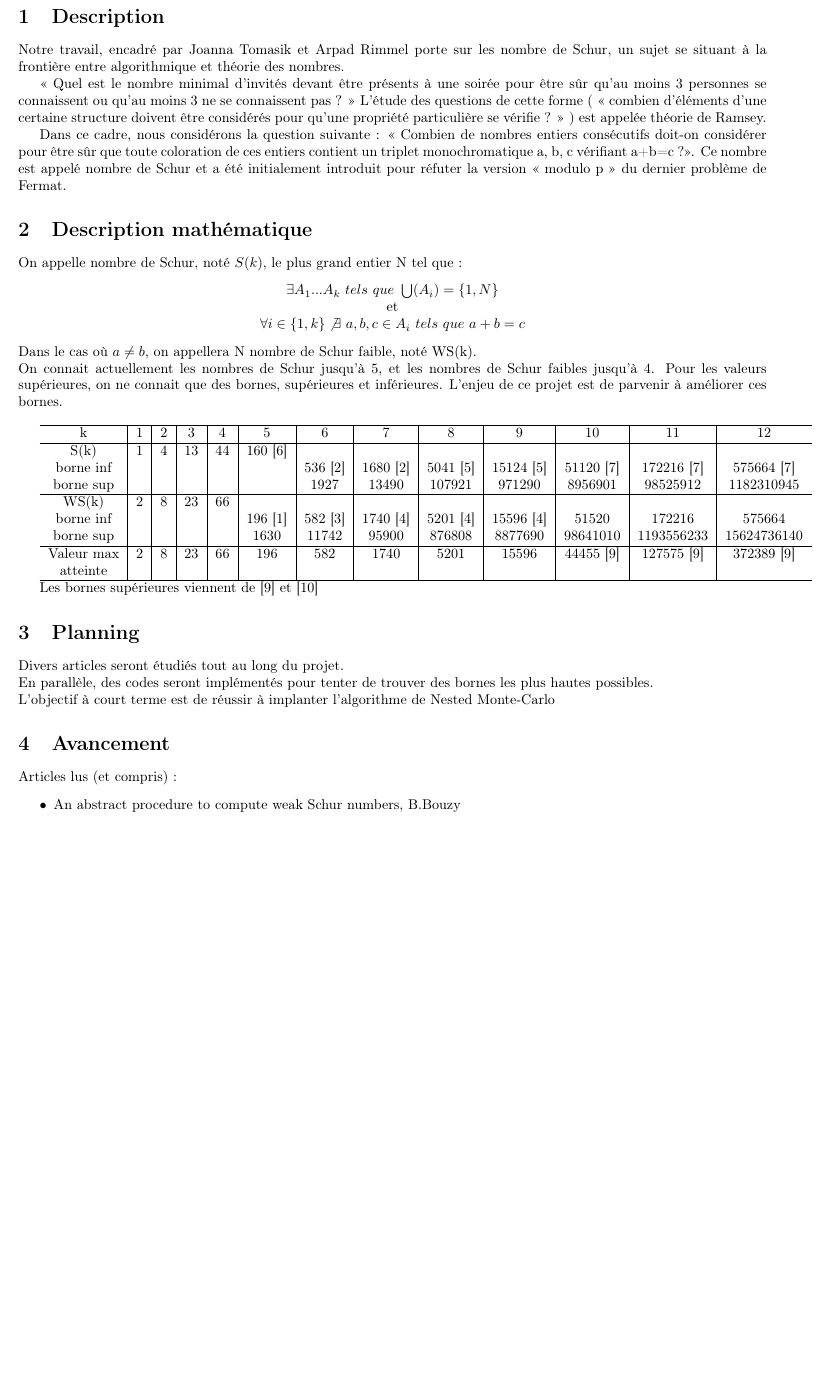
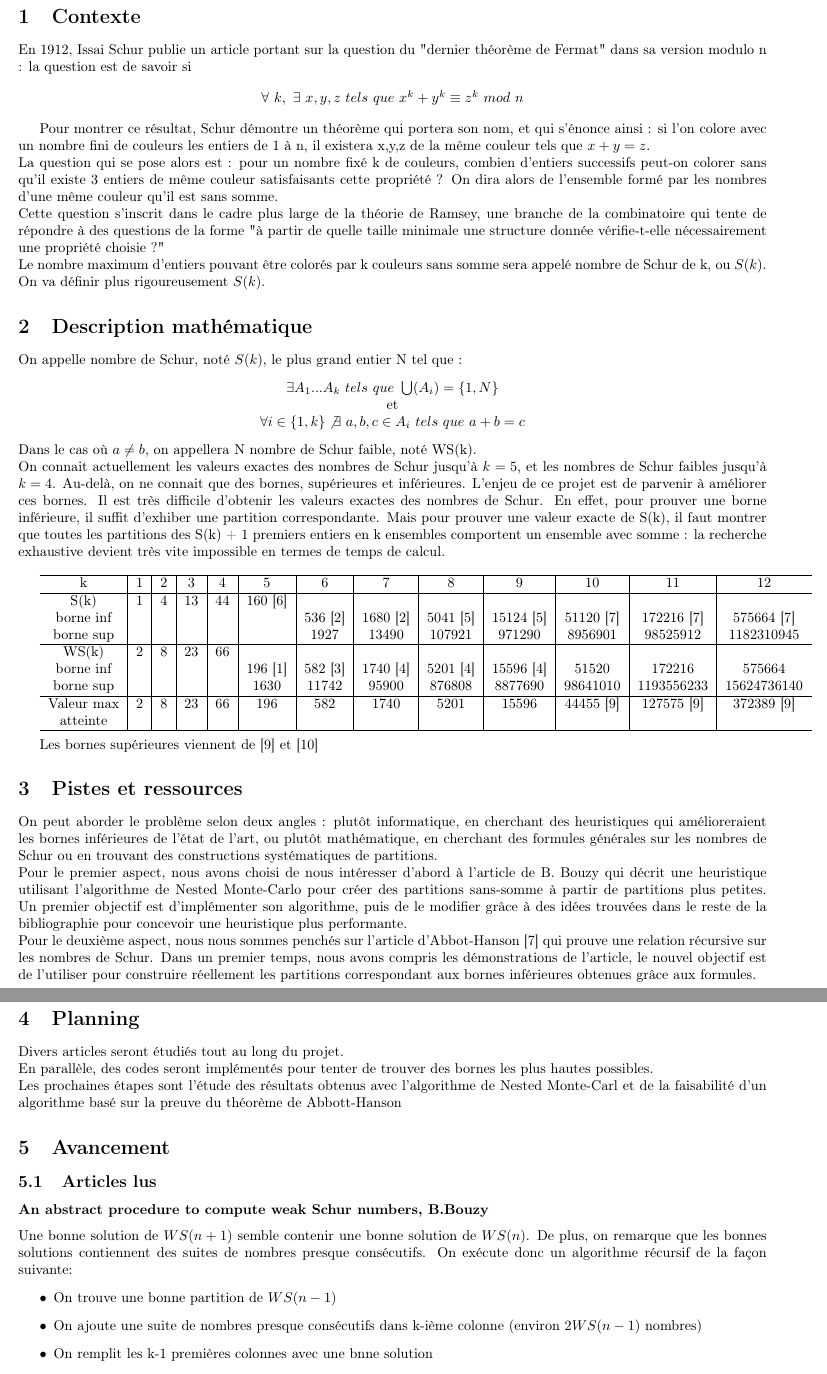
Before and after one commit to wsn-cs/where-eagles-dare, a LaTeX document (rapport WSN.tex): part of page 3 of 4 before the commit and two parts of pages 3 and 4 of 6 after it, the two joined at a grey line, cut at the place of the change, the shorter picture padded with empty space. Compiled offline with pdfLaTeX.

Commit message:
Update rapport WSN.tex

```diff
--- a/rapport WSN.tex
+++ b/rapport WSN.tex
@@ -3,10 +3,12 @@
 \usepackage[T1]{fontenc}
 \usepackage{hyperref}
 \usepackage{geometry} \geometry{hmargin=1.5cm,vmargin=1.5cm}
+\usepackage{tabto}
 
-\title{Weak Schur Numbers, 1ère version}
-\author{Benoît Ferté, Gabriel Merlin, Thomas Bianco, Mario Michelessa, Richard Abou Chaaya}
-\date{Avril 2019}
+\title{Where Eagles Dare : Etude des nombres faibles de Schur \\ Travail inter-atelier 2 \\ \\ Mathématiques et informatique théoriques}
+\author{Richard Abou Chaaya, Thomas Bianco, Benoît Ferté, Gabriel Merlin, Mario Michelessa \\ \\
+Encadrants : Joanna Tomasik, Arpad Rimmel}
+\date{17 Avril 2019}
 
 
 
@@ -20,16 +22,23 @@
 \tableofcontents
 \newpage
 
-\section{Description}
-Notre travail, encadré par Joanna Tomasik et Arpad Rimmel porte sur les nombre de Schur, un sujet se situant à la frontière entre algorithmique et théorie des nombres.
+\section{Contexte}
 
+En 1912, Issai Schur publie un article portant sur la question du "dernier théorème de Fermat" dans sa version modulo n : la question est de savoir si
 
-« Quel est le nombre minimal d’invités devant être présents à une soirée pour être sûr qu’au moins 3 personnes se connaissent ou qu’au moins 3 ne se connaissent pas ? »
-L’étude des questions de cette forme ( « combien d'éléments d'une certaine structure doivent être considérés pour qu'une propriété particulière se vérifie ? » ) est appelée théorie de Ramsey.
+\begin{center}
 
+$\forall \ k, \ \exists \ x,y,z \ tels \ que \ x^k + y^k \equiv z^k \ mod \ n $
 
-Dans ce cadre, nous considérons la question suivante : « Combien de nombres entiers consécutifs doit-on considérer pour être sûr que toute coloration de ces entiers contient un triplet monochromatique a, b, c vérifiant a+b=c ?». Ce nombre est appelé nombre de Schur et a été initialement introduit pour réfuter la version « modulo p » du dernier problème de Fermat.
+\end{center}
 
+Pour montrer ce résultat, Schur démontre un théorème qui portera son nom, et qui s'énonce ainsi : si l'on colore avec un nombre fini de couleurs les entiers de 1 à n, il existera x,y,z de la même couleur tels que $x + y = z$.
+\\
+La question qui se pose alors est : pour un nombre fixé k de couleurs, combien d'entiers successifs peut-on colorer sans qu'il existe 3 entiers de même couleur satisfaisants cette propriété ? On dira alors de l'ensemble formé par les nombres d'une même couleur qu'il est sans somme.
+\\
+Cette question s'inscrit dans le cadre plus large de la théorie de Ramsey, une branche de la combinatoire qui tente de répondre à des questions de la forme "à partir de quelle taille minimale une structure donnée vérifie-t-elle nécessairement une propriété choisie ?"
+\\
+Le nombre maximum d'entiers pouvant être colorés par k couleurs sans somme sera appelé nombre de Schur de k, ou $S(k)$. On va définir plus rigoureusement $S(k)$.
 
 \section{Description mathématique}
 On appelle nombre de Schur, noté $S(k)$, le plus grand entier N tel que :
@@ -44,7 +53,7 @@ $\forall i\in \{1,k\} \not\exists \ a,b,c\in A_i \ tels \  que \ a+b=c  $
 \end{center}
 Dans le cas où $a \neq b$, on appellera N nombre de Schur faible, noté WS(k).
 \\
-On connait actuellement les nombres de Schur jusqu'à 5, et les nombres de Schur faibles jusqu'à 4. Pour les valeurs supérieures, on ne connait que des bornes, supérieures et inférieures. L'enjeu de ce projet est de parvenir à améliorer ces bornes.
+On connait actuellement les valeurs exactes des nombres de Schur jusqu'à $k = 5$, et les nombres de Schur faibles jusqu'à $k = 4$. Au-delà, on ne connait que des bornes, supérieures et inférieures. L'enjeu de ce projet est de parvenir à améliorer ces bornes. Il est très difficile d'obtenir les valeurs exactes des nombres de Schur. En effet, pour prouver une borne inférieure, il suffit d'exhiber une partition correspondante. Mais pour prouver une valeur exacte de S(k), il faut montrer que toutes les partitions des S(k) + 1 premiers entiers en k ensembles comportent un ensemble avec somme : la recherche exhaustive devient très vite impossible en termes de temps de calcul.
 \\
 
 
@@ -62,19 +71,31 @@ On connait actuellement les nombres de Schur jusqu'à 5, et les nombres de Schur
     atteinte &  &  &  &  &  &  &  &  &  &  &  &  \\ \hline
 
 \end{tabular}
+\\
 
 Les bornes supérieures viennent de [9] et [10]
+
+\section{Pistes et ressources}
+
+On peut aborder le problème selon deux angles : plutôt informatique, en cherchant des heuristiques qui amélioreraient les bornes inférieures de l'état de l'art, ou plutôt mathématique, en cherchant des formules générales sur les nombres de Schur ou en trouvant des constructions systématiques de partitions.
+\\
+Pour le premier aspect, nous avons choisi de nous intéresser d'abord à l'article de B. Bouzy qui décrit une heuristique utilisant l'algorithme de Nested Monte-Carlo pour créer des partitions sans-somme à partir de partitions plus petites. Un premier objectif est d'implémenter son algorithme, puis de le modifier grâce à des idées trouvées dans le reste de la bibliographie pour concevoir une heuristique plus performante.
+\\
+Pour le deuxième aspect, nous nous sommes penchés sur l'article d'Abbot-Hanson [7] qui prouve une relation récursive sur les nombres de Schur. Dans un premier temps, nous avons compris les démonstrations de l'article, le nouvel objectif est de l'utiliser pour construire réellement les partitions correspondant aux bornes inférieures obtenues grâce aux formules.
 
 \section{Planning}
 
 Divers articles seront étudiés tout au long du projet.
 \\ En parallèle, des codes seront implémentés pour tenter de trouver des bornes les plus hautes possibles.
-\\ L'objectif à court terme est de réussir à implanter l'algorithme de Nested Monte-Carlo
+\\ Les prochaines étapes sont l'étude des résultats obtenus avec l'algorithme de Nested Monte-Carl et de la faisabilité d'un algorithme basé sur la preuve du théorème de Abbott-Hanson
 
 \section{Avancement}
 
-Articles lus (et compris) :
+\subsection{Articles lus}
+\subsubsection{An abstract procedure to compute weak Schur numbers, B.Bouzy}
+Une bonne solution de $WS(n+1)$ semble contenir une bonne solution de $WS(n)$. De plus, on remarque que les bonnes solutions contiennent des suites de nombres presque consécutifs. On exécute donc un algorithme récursif de la façon suivante:
 \begin{itemize}
-    \item An abstract procedure to compute weak Schur numbers, B.Bouzy
-    \item Lower bounds for S(n), Abbott et Hanson
+    \item On trouve une bonne partition de $WS(n-1)$
+    \item On ajoute une suite de nombres presque consécutifs dans k-ième colonne (environ $2WS(n-1)$ nombres)
+    \item On remplit les k-1 premières colonnes avec une bnne solution
 \end{itemize}
```
Also changed, not shown: rapport WSN.tex (53 more changed lines).
